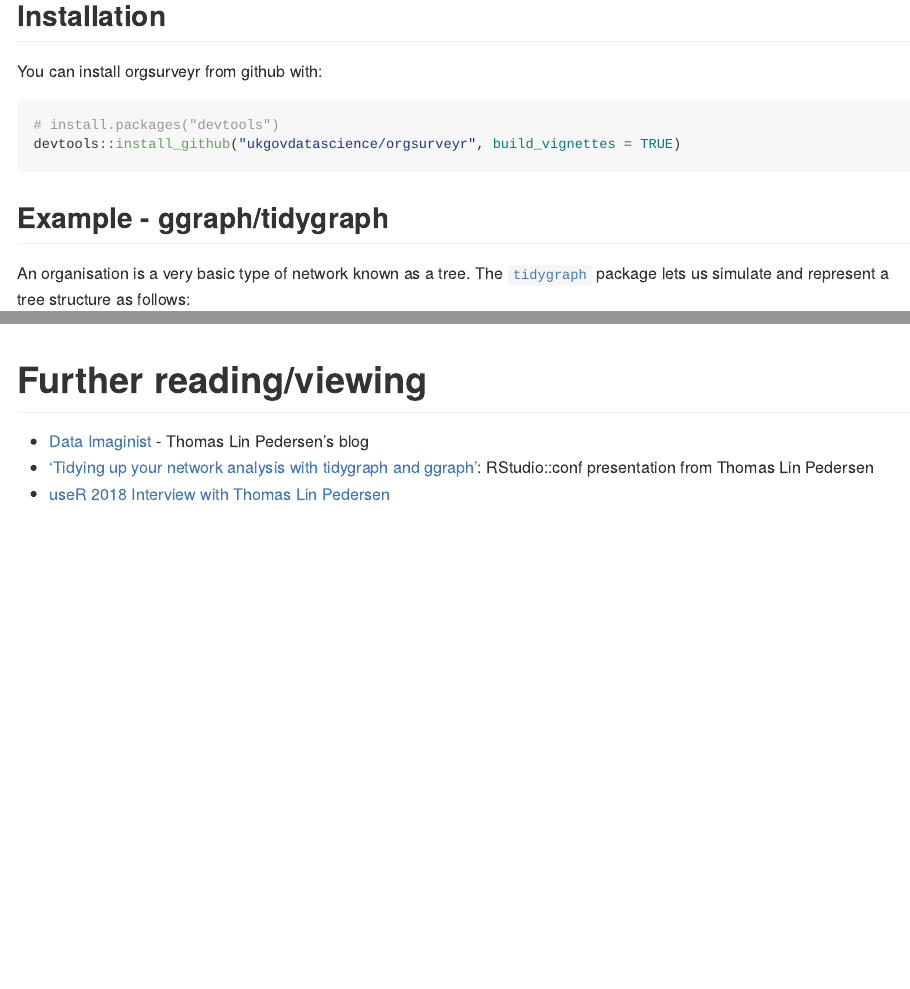
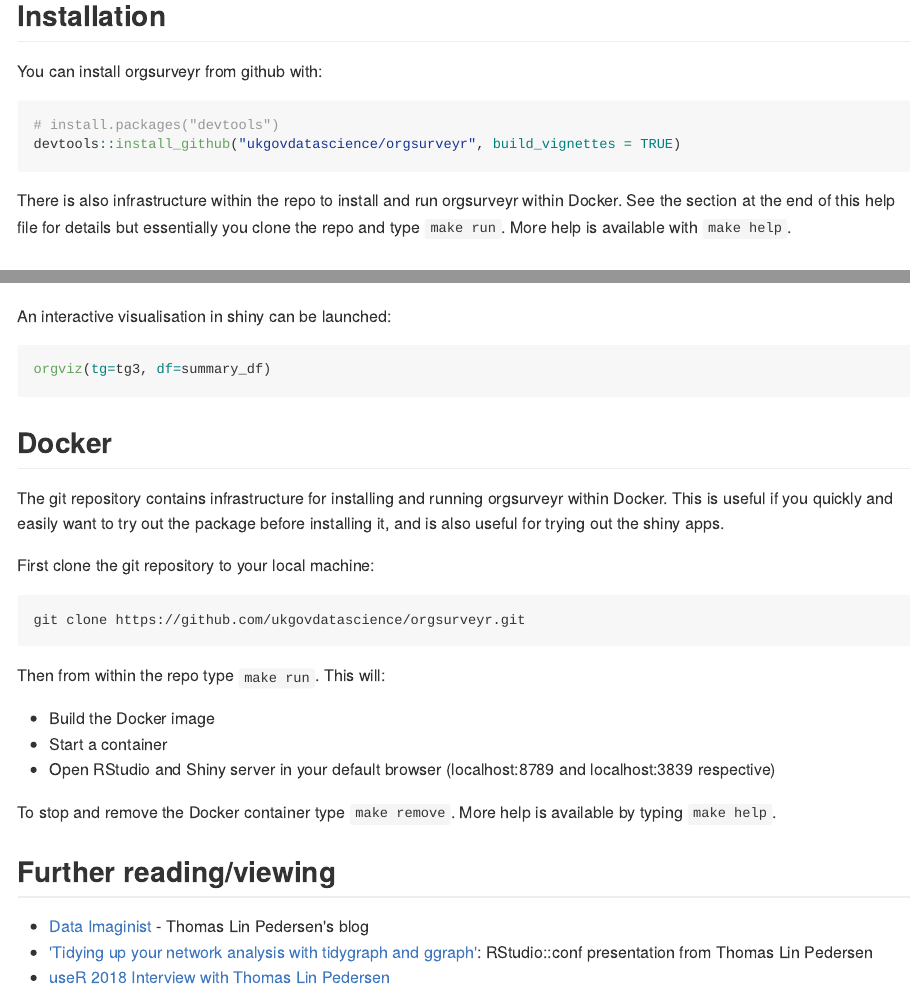
Before and after one commit to ukgovdatascience/orgsurveyr, an R Markdown document (README.Rmd): the page in a window 1100 px wide, from 190 px down, and a second part further down, joined at a grey line. The pictures show the output file README.md that the author committed with the source, drawn offline in the style of GitHub; badge pictures from the web are left out.

Commit message:
v0.6.0: update README

````diff
--- a/README.Rmd
+++ b/README.Rmd
@@ -32,6 +35,8 @@ You can install orgsurveyr from github with:
 devtools::install_github("ukgovdatascience/orgsurveyr", build_vignettes = TRUE)
 ```
 
+There is also infrastructure within the repo to install and run orgsurveyr within Docker.  See the section at the end of this help file for details but essentially you clone the repo and type `make run`.  More help is available with `make help`.
+
 ## Example - ggraph/tidygraph
 
 An organisation is a very basic type of network known as a tree.  The [`tidygraph`](https://github.com/thomasp85/tidygraph) package lets us simulate and represent a tree structure as follows:
@@ -90,7 +95,31 @@ Finally the aggregated data can be plotted on the dendrogram:
 plot_org(tg3, fill_var = 'test_var', summary_df)
 ```
 
-# Further reading/viewing
+An interactive visualisation in shiny can be launched:
+
+```{r example-8, eval=FALSE}
+orgviz(tg=tg3, df=summary_df)
+```
+
+## Docker
+
+The git repository contains infrastructure for installing and running orgsurveyr within Docker.  This is useful if you quickly and easily want to try out the package before installing it, and is also useful for trying out the shiny apps.
+
+First clone the git repository to your local machine:
+
+```
+git clone https://github.com/ukgovdatascience/orgsurveyr.git
+```
+
+Then from within the repo type `make run`.  This will:
+
+- Build the Docker image
+- Start a container
+- Open RStudio and Shiny server in your default browser (localhost:8789 and localhost:3839 respective)
+
+To stop and remove the Docker container type `make remove`.  More help is available by typing `make help`.
+
+## Further reading/viewing
 
 - [Data Imaginist](https://www.data-imaginist.com) - Thomas Lin Pedersen's blog
 - ['Tidying up your network analysis with tidygraph and ggraph'](https://www.rstudio.com/resources/videos/tidying-up-your-network-analysis-with-tidygraph-and-ggraph/): RStudio::conf presentation from Thomas Lin Pedersen
````
Also changed, not shown: README.md, README.Rmd (7 more changed lines), 3 other files.
